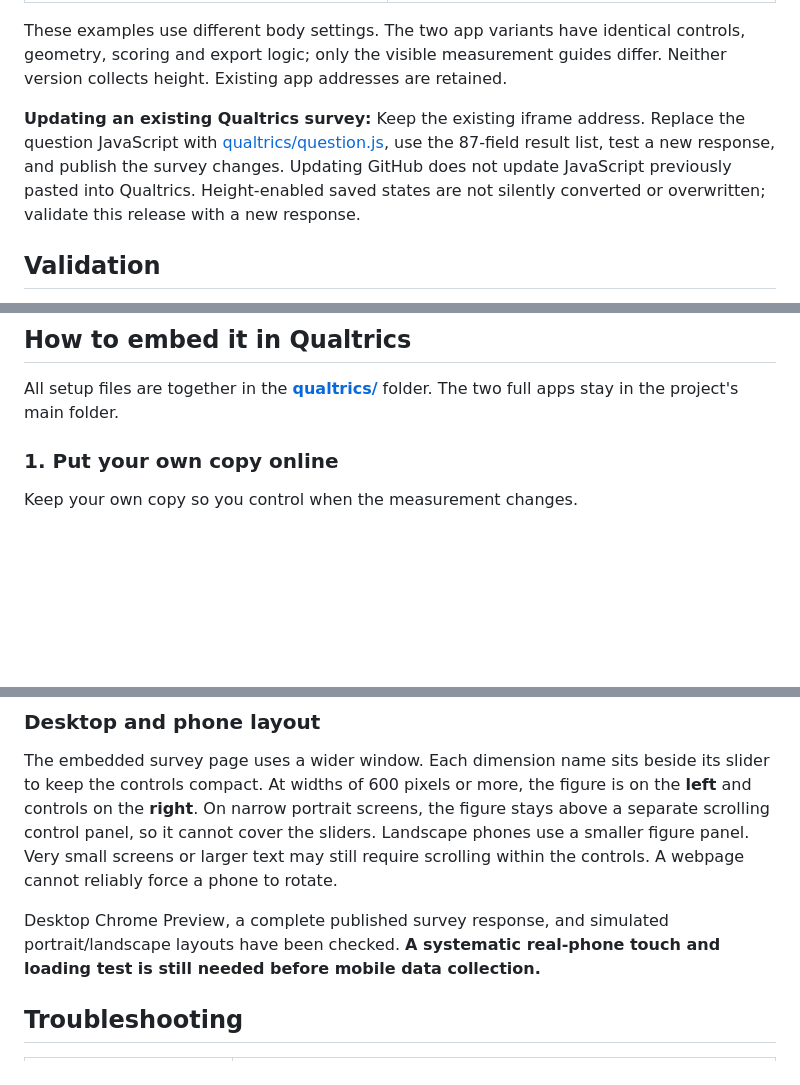
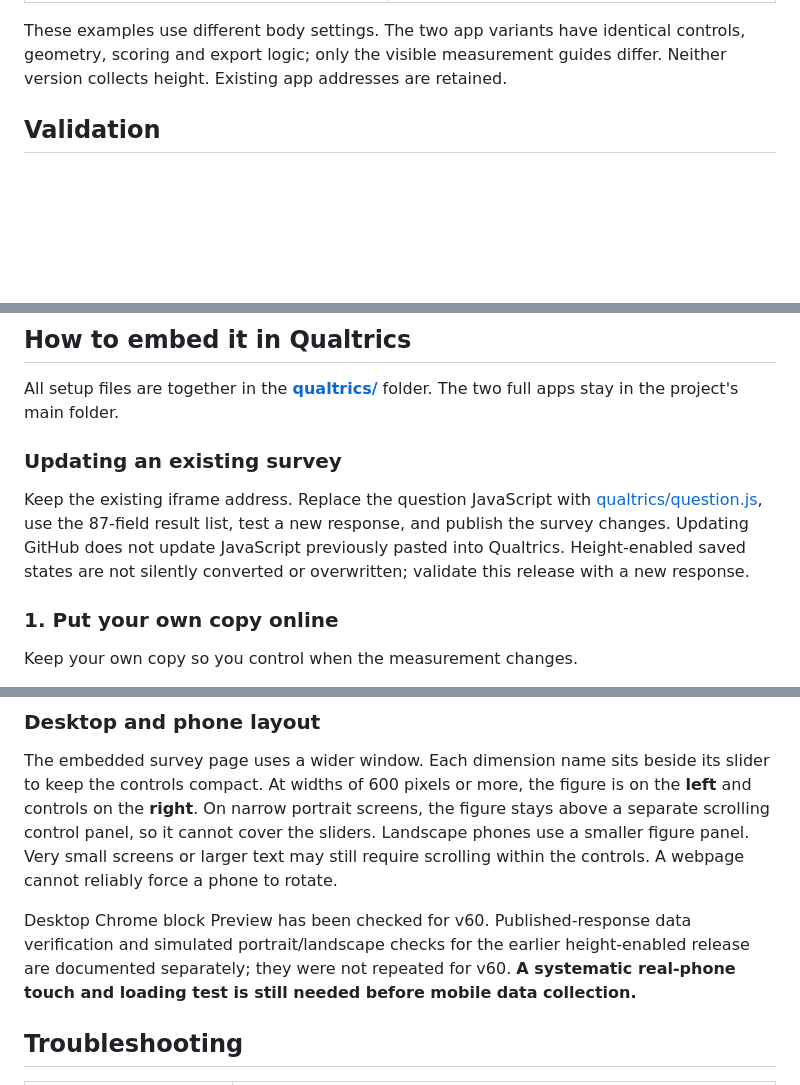
Before and after one commit to YVikXu/bia-visualizer-task, a Markdown page: README.md, 3 parts joined by grey strips. Rendered like a GitHub page; blank space fills up the shorter version.

Commit message:
Move survey-update instructions into the Qualtrics embedding section

```diff
--- a/README.md
+++ b/README.md
@@ -21,8 +21,6 @@ The current release removes participant height entry and its validation requirem
 <table><tr><td align="center" valign="bottom"><img src="with-guides-demo.png" height="478" alt="Body silhouette with seven dimension guides"><br>With dimension guides</td><td align="center" valign="bottom"><img src="without-guides-demo.png" height="478" alt="Body silhouette without dimension guides"><br>Without dimension guides</td></tr></table>
 
 These examples use different body settings. The two app variants have identical controls, geometry, scoring and export logic; only the visible measurement guides differ. Neither version collects height. Existing app addresses are retained.
-
-**Updating an existing Qualtrics survey:** Keep the existing iframe address. Replace the question JavaScript with [qualtrics/question.js](qualtrics/question.js), use the 87-field result list, test a new response, and publish the survey changes. Updating GitHub does not update JavaScript previously pasted into Qualtrics. Height-enabled saved states are not silently converted or overwritten; validate this release with a new response.
 
 ## Validation
 
@@ -62,6 +60,10 @@ This does not mean every slider is strongly nonlinear: current checks found seve
 ## How to embed it in Qualtrics
 
 All setup files are together in the **[qualtrics/](qualtrics/)** folder. The two full apps stay in the project's main folder.
+
+### Updating an existing survey
+
+Keep the existing iframe address. Replace the question JavaScript with [qualtrics/question.js](qualtrics/question.js), use the 87-field result list, test a new response, and publish the survey changes. Updating GitHub does not update JavaScript previously pasted into Qualtrics. Height-enabled saved states are not silently converted or overwritten; validate this release with a new response.
 
 ### 1. Put your own copy online
 
@@ -132,7 +134,7 @@ Confirm height is absent on all three pages. Check unchanged-body confirmation,
 
 The embedded survey page uses a wider window. Each dimension name sits beside its slider to keep the controls compact. At widths of 600 pixels or more, the figure is on the **left** and controls on the **right**. On narrow portrait screens, the figure stays above a separate scrolling control panel, so it cannot cover the sliders. Landscape phones use a smaller figure panel. Very small screens or larger text may still require scrolling within the controls. A webpage cannot reliably force a phone to rotate.
 
-Desktop Chrome Preview, a complete published survey response, and simulated portrait/landscape layouts have been checked. **A systematic real-phone touch and loading test is still needed before mobile data collection.**
+Desktop Chrome block Preview has been checked for v60. Published-response data verification and simulated portrait/landscape checks for the earlier height-enabled release are documented separately; they were not repeated for v60. **A systematic real-phone touch and loading test is still needed before mobile data collection.**
 
 ## Troubleshooting
 
```
